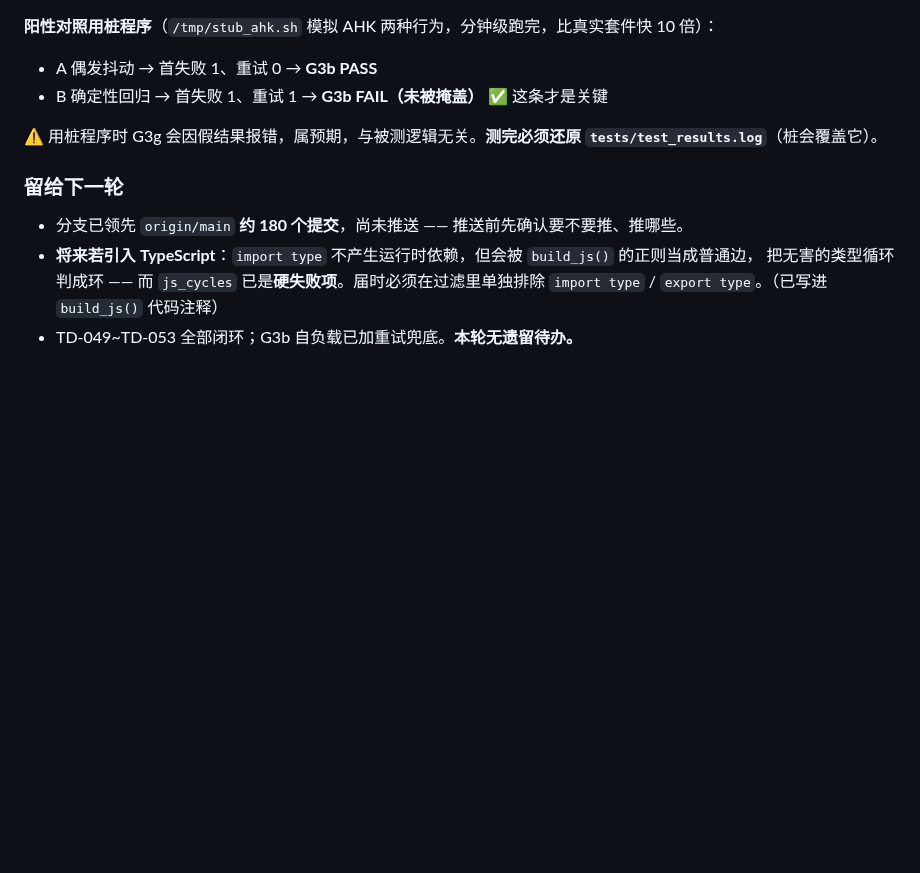
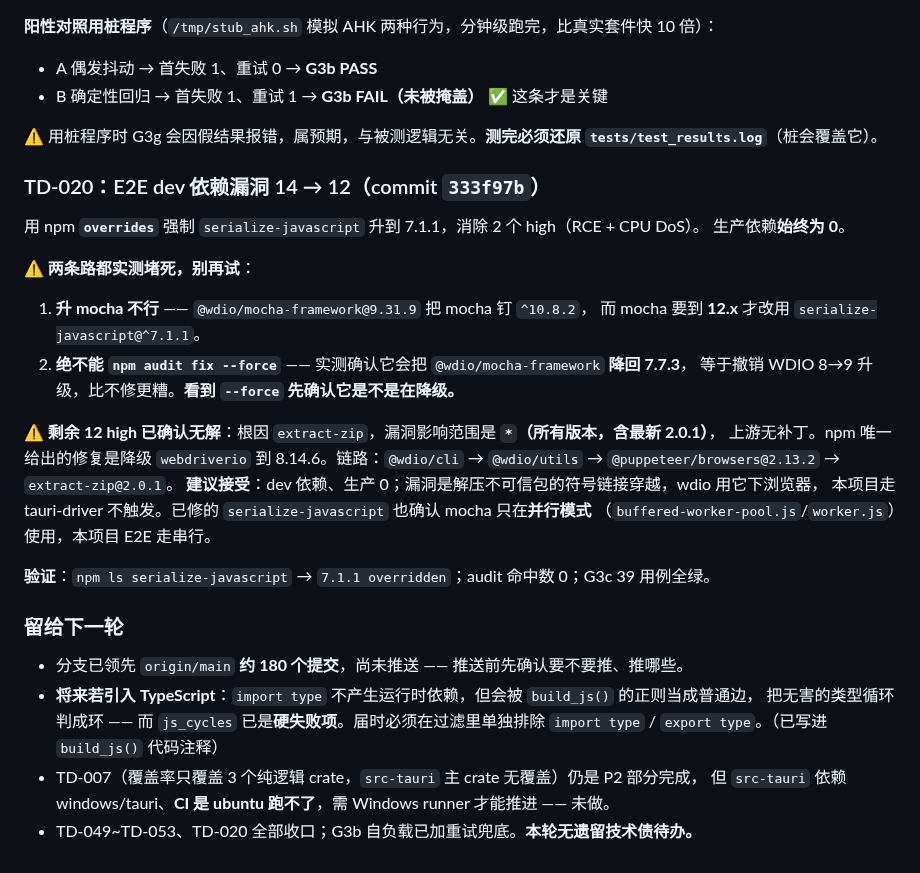
Before and after one commit to zyejf/AutoHotkeydemo, a Markdown page: .workbuddy-ai/memory/2026-09-17.md, the part around the change. Rendered like a GitHub page; blank space fills up the shorter version.

Commit message:
docs(memory): 记 TD-020 依赖修补与 npm audit fix --force 会降级的坑

```diff
--- a/.workbuddy-ai/memory/2026-09-17.md
+++ b/.workbuddy-ai/memory/2026-09-17.md
@@ -461,10 +461,32 @@ flaky 会换个地方继续爆。**
 ⚠️ 用桩程序时 G3g 会因假结果报错，属预期，与被测逻辑无关。**测完必须还原
 `tests/test_results.log`**（桩会覆盖它）。
 
+### TD-020：E2E dev 依赖漏洞 14 → 12（commit `333f97b`）
+
+用 npm **`overrides`** 强制 `serialize-javascript` 升到 7.1.1，消除 2 个 high（RCE + CPU DoS）。
+生产依赖**始终为 0**。
+
+⚠️ **两条路都实测堵死，别再试**：
+1. **升 mocha 不行** —— `@wdio/mocha-framework@9.31.9` 把 mocha 钉 `^10.8.2`，
+   而 mocha 要到 **12.x** 才改用 `serialize-javascript@^7.1.1`。
+2. **绝不能 `npm audit fix --force`** —— 实测确认它会把 `@wdio/mocha-framework` **降回 7.7.3**，
+   等于撤销 WDIO 8→9 升级，比不修更糟。**看到 `--force` 先确认它是不是在降级。**
+
+⚠️ **剩余 12 high 已确认无解**：根因 `extract-zip`，漏洞影响范围是 **`*`（所有版本，含最新 2.0.1）**，
+上游无补丁。npm 唯一给出的修复是降级 `webdriverio` 到 8.14.6。链路：`@wdio/cli` → `@wdio/utils`
+→ `@puppeteer/browsers@2.13.2` → `extract-zip@2.0.1`。
+**建议接受**：dev 依赖、生产 0；漏洞是解压不可信包的符号链接穿越，wdio 用它下浏览器，
+本项目走 tauri-driver 不触发。已修的 `serialize-javascript` 也确认 mocha 只在**并行模式**
+（`buffered-worker-pool.js`/`worker.js`）使用，本项目 E2E 走串行。
+
+**验证**：`npm ls serialize-javascript` → `7.1.1 overridden`；audit 命中数 0；G3c 39 用例全绿。
+
 ### 留给下一轮
 
 - 分支已领先 `origin/main` **约 180 个提交**，尚未推送 —— 推送前先确认要不要推、推哪些。
 - **将来若引入 TypeScript**：`import type` 不产生运行时依赖，但会被 `build_js()` 的正则当成普通边，
   把无害的类型循环判成环 —— 而 `js_cycles` 已是**硬失败项**。届时必须在过滤里单独排除
   `import type` / `export type`。（已写进 `build_js()` 代码注释）
-- TD-049~TD-053 全部闭环；G3b 自负载已加重试兜底。**本轮无遗留待办。**
+- TD-007（覆盖率只覆盖 3 个纯逻辑 crate，`src-tauri` 主 crate 无覆盖）仍是 P2 部分完成，
+  但 `src-tauri` 依赖 windows/tauri、**CI 是 ubuntu 跑不了**，需 Windows runner 才能推进 —— 未做。
+- TD-049~TD-053、TD-020 全部收口；G3b 自负载已加重试兜底。**本轮无遗留技术债待办。**
```
